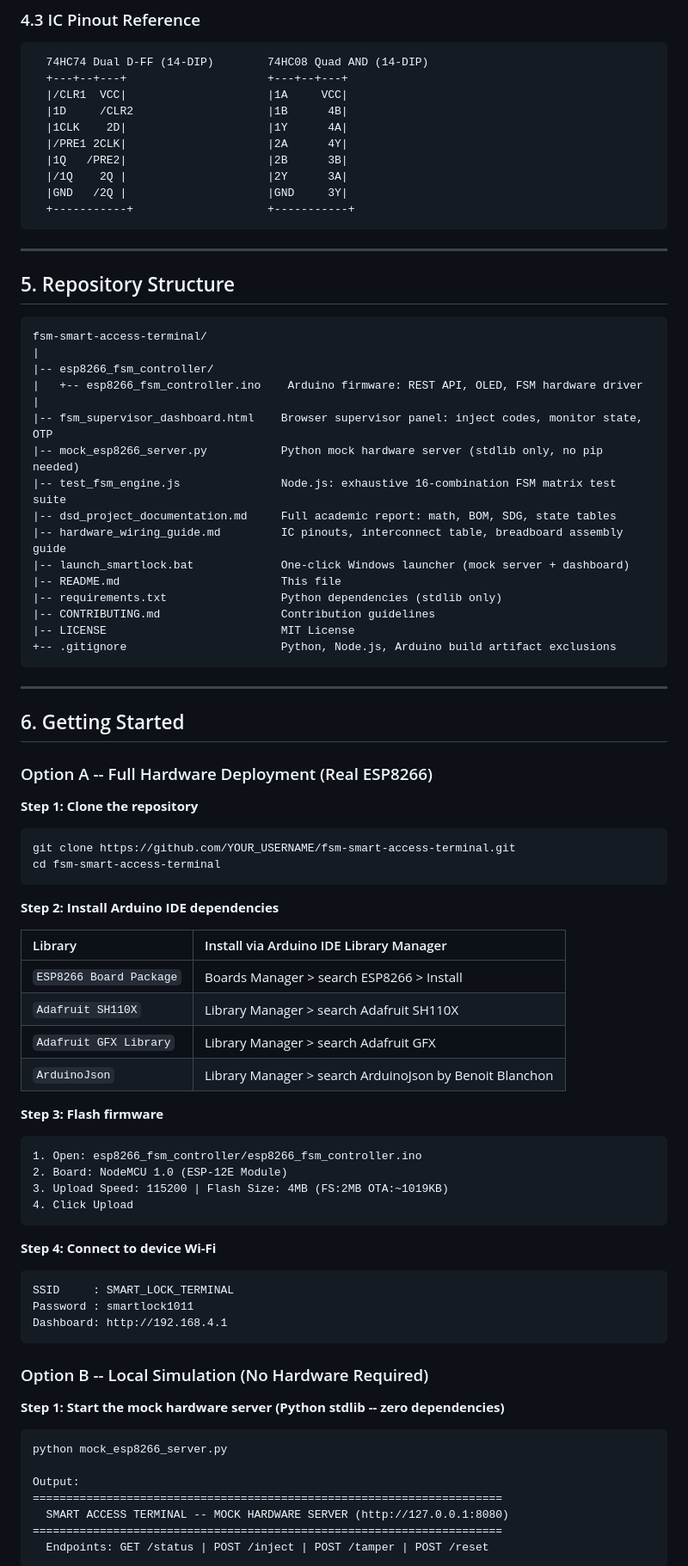
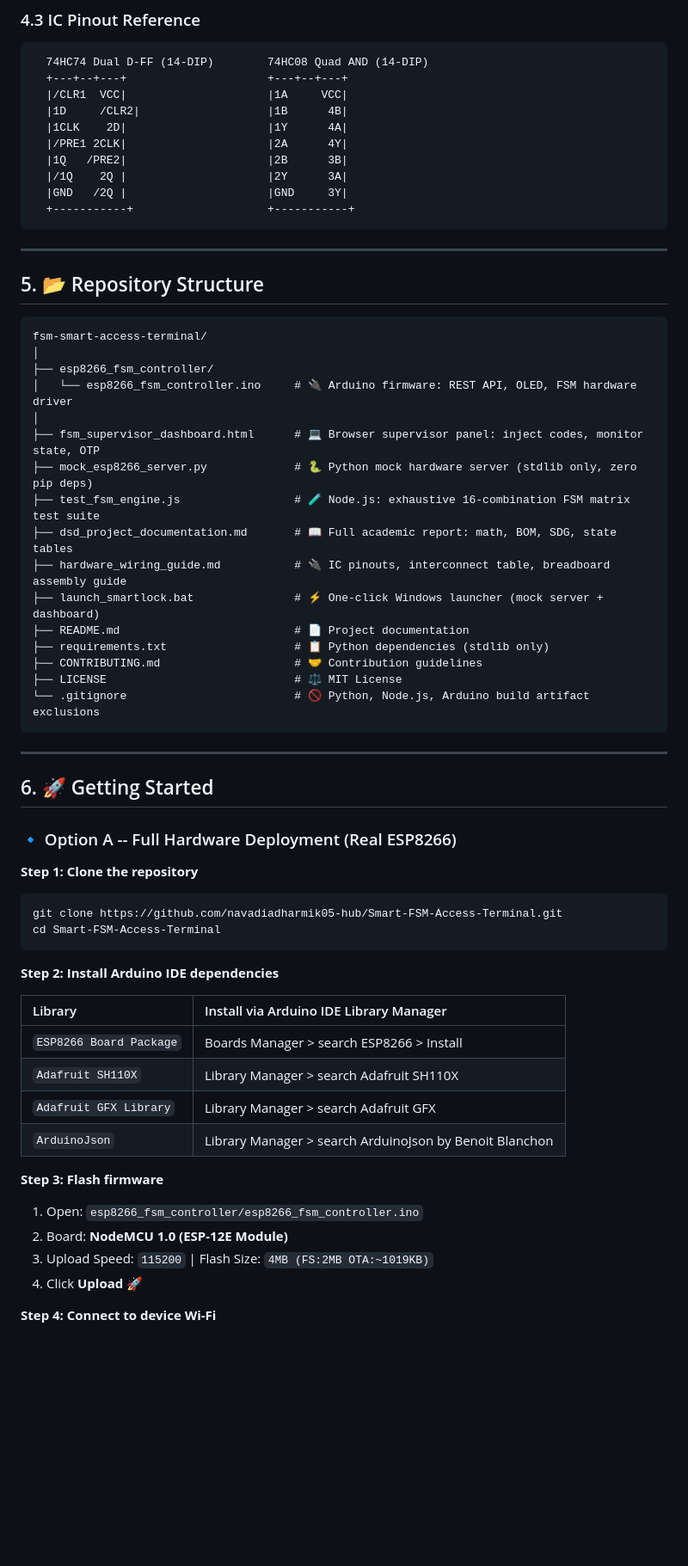
Before and after one commit to navadiadharmik05-hub/Smart-FSM-Access-Terminal, a Markdown page: README.md, the part around one of its changes. Shown at 86% size. Rendered like a GitHub page; blank space fills up the shorter version.

````diff
--- a/README.md
+++ b/README.md
@@ -196,7 +194,7 @@ Applying Karnaugh map minimization and one-hot excitation logic:
   74HC74 Dual D-FF (14-DIP)        74HC08 Quad AND (14-DIP)
   +---+--+---+                     +---+--+---+
   |/CLR1  VCC|                     |1A     VCC|
-  |1D     /CLR2                    |1B      4B|
+  |1D     /CLR2|                   |1B      4B|
   |1CLK    2D|                     |1Y      4A|
   |/PRE1 2CLK|                     |2A      4Y|
   |1Q   /PRE2|                     |2B      3B|
@@ -207,37 +205,38 @@ Applying Karnaugh map minimization and one-hot excitation logic:
 
 ---
 
-## 5. Repository Structure
+## 5. 📂 Repository Structure
 
 ```text
 fsm-smart-access-terminal/
-|
-|-- esp8266_fsm_controller/
-|   +-- esp8266_fsm_controller.ino    Arduino firmware: REST API, OLED, FSM hardware driver
-|
-|-- fsm_supervisor_dashboard.html    Browser supervisor panel: inject codes, monitor state, OTP
-|-- mock_esp8266_server.py           Python mock hardware server (stdlib only, no pip needed)
-|-- test_fsm_engine.js               Node.js: exhaustive 16-combination FSM matrix test suite
-|-- dsd_project_documentation.md     Full academic report: math, BOM, SDG, state tables
-|-- hardware_wiring_guide.md         IC pinouts, interconnect table, breadboard assembly guide
-|-- launch_smartlock.bat             One-click Windows launcher (mock server + dashboard)
-|-- README.md                        This file
-|-- requirements.txt                 Python dependencies (stdlib only)
-|-- CONTRIBUTING.md                  Contribution guidelines
-|-- LICENSE                          MIT License
-+-- .gitignore                       Python, Node.js, Arduino build artifact exclusions
+│
+├── esp8266_fsm_controller/
+│   └── esp8266_fsm_controller.ino     # 🔌 Arduino firmware: REST API, OLED, FSM hardware driver
+│
+├── fsm_supervisor_dashboard.html      # 💻 Browser supervisor panel: inject codes, monitor state, OTP
+├── mock_esp8266_server.py             # 🐍 Python mock hardware server (stdlib only, zero pip deps)
+├── test_fsm_engine.js                 # 🧪 Node.js: exhaustive 16-combination FSM matrix test suite
+├── dsd_project_documentation.md       # 📖 Full academic report: math, BOM, SDG, state tables
+├── hardware_wiring_guide.md           # 🔌 IC pinouts, interconnect table, breadboard assembly guide
+├── launch_smartlock.bat               # ⚡ One-click Windows launcher (mock server + dashboard)
+├── README.md                          # 📄 Project documentation
+├── requirements.txt                   # 📋 Python dependencies (stdlib only)
+├── CONTRIBUTING.md                    # 🤝 Contribution guidelines
+├── LICENSE                            # ⚖️ MIT License
+└── .gitignore                         # 🚫 Python, Node.js, Arduino build artifact exclusions
 ```
 
 ---
 
-## 6. Getting Started
+## 6. 🚀 Getting Started
 
-### Option A -- Full Hardware Deployment (Real ESP8266)
+### 🔹 Option A -- Full Hardware Deployment (Real ESP8266)
 
 **Step 1: Clone the repository**
-
-    git clone https://github.com/YOUR_USERNAME/fsm-smart-access-terminal.git
-    cd fsm-smart-access-terminal
+```bash
+git clone https://github.com/navadiadharmik05-hub/Smart-FSM-Access-Terminal.git
+cd Smart-FSM-Access-Terminal
+```
 
 **Step 2: Install Arduino IDE dependencies**
 
@@ -249,27 +248,9 @@ fsm-smart-access-terminal/
 | `ArduinoJson` | Library Manager > search ArduinoJson by Benoit Blanchon |
 
 **Step 3: Flash firmware**
-
-    1. Open: esp8266_fsm_controller/esp8266_fsm_controller.ino
-    2. Board: NodeMCU 1.0 (ESP-12E Module)
-    3. Upload Speed: 115200 | Flash Size: 4MB (FS:2MB OTA:~1019KB)
-    4. Click Upload
+1. Open: `esp8266_fsm_controller/esp8266_fsm_controller.ino`
+2. Board: **NodeMCU 1.0 (ESP-12E Module)**
+3. Upload Speed: `115200` | Flash Size: `4MB (FS:2MB OTA:~1019KB)`
+4. Click **Upload** 🚀
 
 **Step 4: Connect to device Wi-Fi**
-
-    SSID     : SMART_LOCK_TERMINAL
-    Password : smartlock1011
-    Dashboard: http://192.168.4.1
-
-### Option B -- Local Simulation (No Hardware Required)
-
-**Step 1: Start the mock hardware server (Python stdlib -- zero dependencies)**
-
-    python mock_esp8266_server.py
-
-    Output:
-    ======================================================================
-      SMART ACCESS TERMINAL -- MOCK HARDWARE SERVER (http://127.0.0.1:8080)
-    ======================================================================
-      Endpoints: GET /status | POST /inject | POST /tamper | POST /reset
-
````
Also changed, not shown: other parts of README.md (+215 -199 lines).
